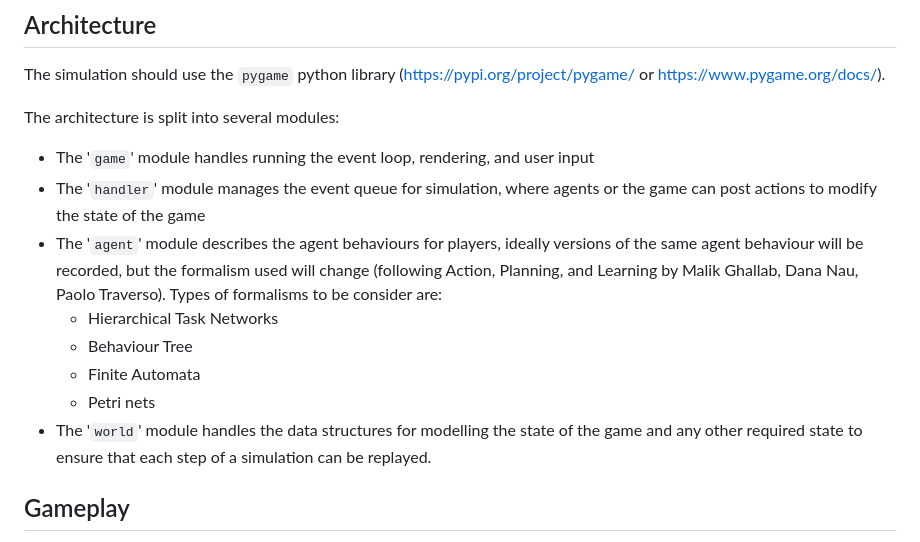
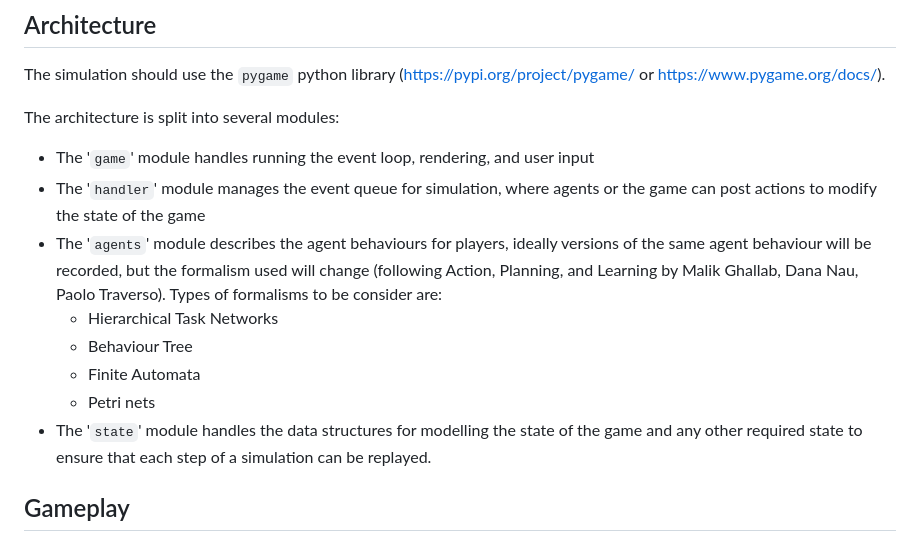
Before and after one commit to AdamBanham/agent-risk, a Markdown page: README.md, the part around the change. Rendered like a GitHub page.

```diff
--- a/README.md
+++ b/README.md
@@ -109,7 +109,7 @@ The architecture is split into several modules:
 - The '`game`' module handles running the event loop, rendering, and user input
 - The '`handler`' module manages the event queue for simulation, where agents
 or the game can post actions to modify the state of the game
-- The '`agent`' module describes the agent behaviours for players, ideally
+- The '`agents`' module describes the agent behaviours for players, ideally
 versions of the same agent behaviour will be recorded, but the formalism used
 will change (following Action, Planning, and Learning by Malik Ghallab, Dana
 Nau, Paolo Traverso). Types of formalisms to be consider are:
@@ -117,7 +117,7 @@ Nau, Paolo Traverso). Types of formalisms to be consider are:
   - Behaviour Tree
   - Finite Automata
   - Petri nets
-- The '`world`' module handles the data structures for modelling the state of
+- The '`state`' module handles the data structures for modelling the state of
 the game and any other required state to ensure that each step of a simulation
 can be replayed.
 
```
